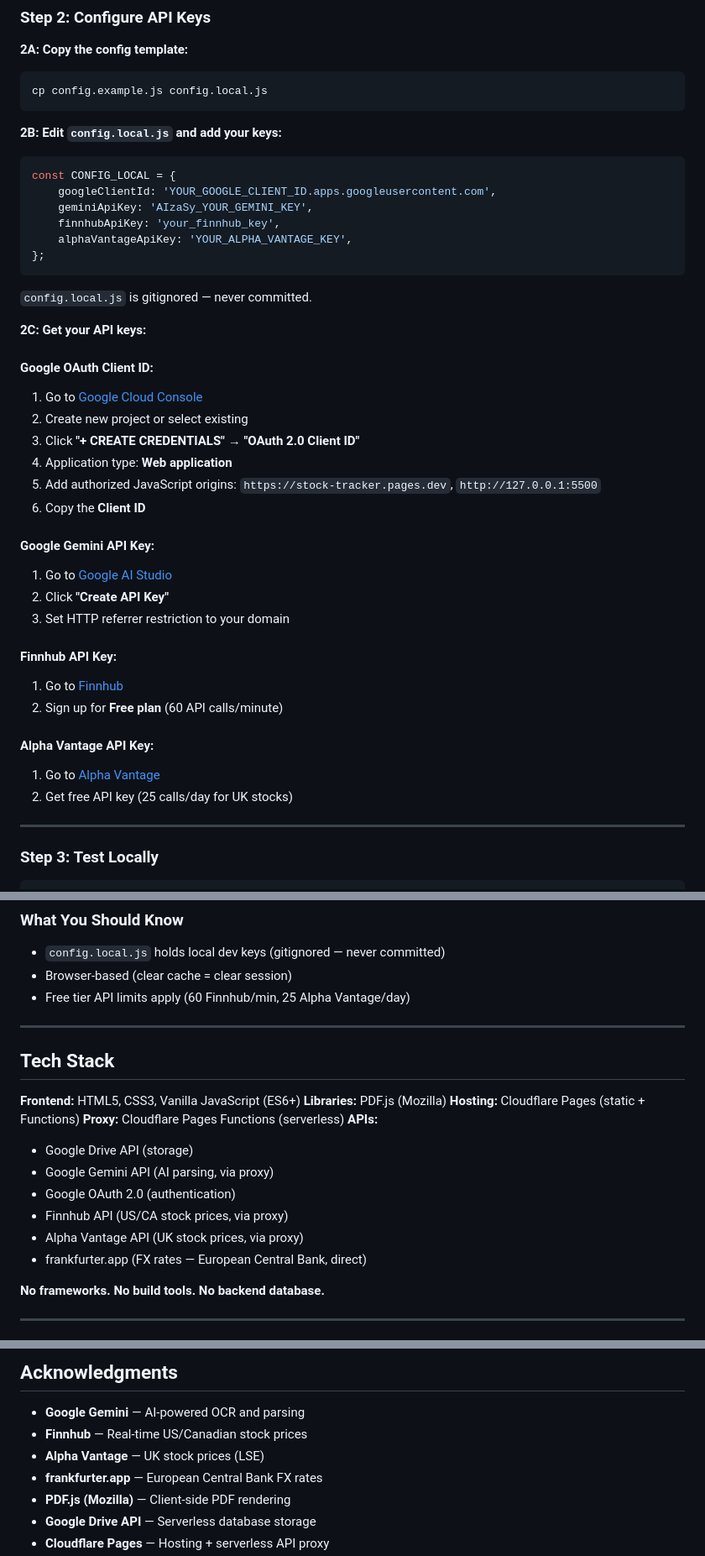
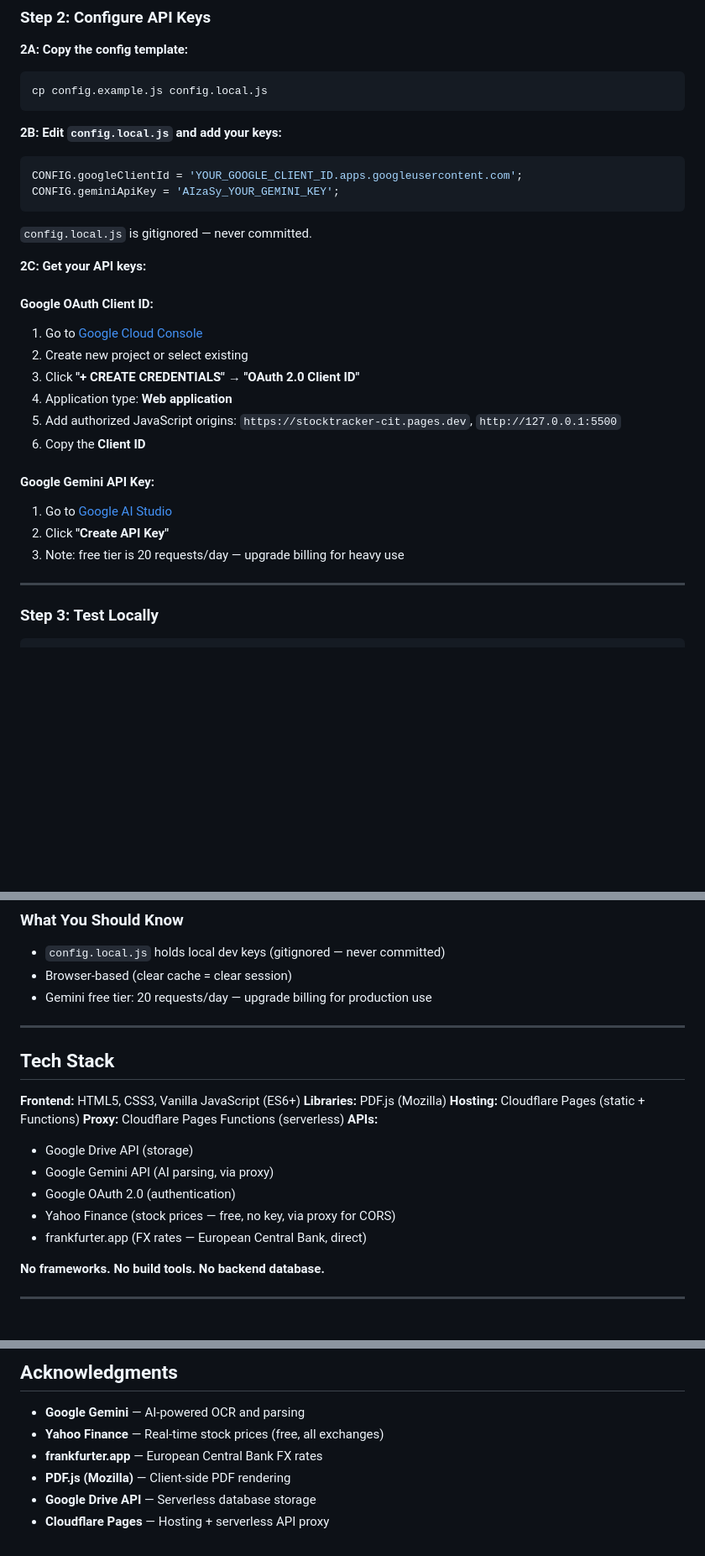
Before and after one commit to kennethingram/StockTracker, a Markdown page: README.md, 3 parts joined by grey strips. Shown at 84% size. Drawn GitHub-style; blank space fills up the shorter version.

````diff
--- a/README.md
+++ b/README.md
@@ -86,12 +85,8 @@ cp config.example.js config.local.js
 
 **2B: Edit `config.local.js` and add your keys:**
 ```javascript
-const CONFIG_LOCAL = {
-    googleClientId: 'YOUR_GOOGLE_CLIENT_ID.apps.googleusercontent.com',
-    geminiApiKey: 'AIzaSy_YOUR_GEMINI_KEY',
-    finnhubApiKey: 'your_finnhub_key',
-    alphaVantageApiKey: 'YOUR_ALPHA_VANTAGE_KEY',
-};
+CONFIG.googleClientId = 'YOUR_GOOGLE_CLIENT_ID.apps.googleusercontent.com';
+CONFIG.geminiApiKey = 'AIzaSy_YOUR_GEMINI_KEY';
 ```
 
 `config.local.js` is gitignored — never committed.
@@ -103,21 +98,13 @@ const CONFIG_LOCAL = {
 2. Create new project or select existing
 3. Click **"+ CREATE CREDENTIALS"** → **"OAuth 2.0 Client ID"**
 4. Application type: **Web application**
-5. Add authorized JavaScript origins: `https://stock-tracker.pages.dev`, `http://127.0.0.1:5500`
+5. Add authorized JavaScript origins: `https://stocktracker-cit.pages.dev`, `http://127.0.0.1:5500`
 6. Copy the **Client ID**
 
 #### Google Gemini API Key:
 1. Go to [Google AI Studio](https://aistudio.google.com/app/apikey)
 2. Click **"Create API Key"**
-3. Set HTTP referrer restriction to your domain
-
-#### Finnhub API Key:
-1. Go to [Finnhub](https://finnhub.io/register)
-2. Sign up for **Free plan** (60 API calls/minute)
-
-#### Alpha Vantage API Key:
-1. Go to [Alpha Vantage](https://www.alphavantage.co/support/#api-key)
-2. Get free API key (25 calls/day for UK stocks)
+3. Note: free tier is 20 requests/day — upgrade billing for heavy use
 
 ---
 
@@ -206,7 +191,7 @@ APIs: Drive + Gemini (via proxy) + Finnhub (via proxy) + Alpha Vantage (via prox
 ### What You Should Know
 - `config.local.js` holds local dev keys (gitignored — never committed)
 - Browser-based (clear cache = clear session)
-- Free tier API limits apply (60 Finnhub/min, 25 Alpha Vantage/day)
+- Gemini free tier: 20 requests/day — upgrade billing for production use
 
 ---
 
@@ -220,8 +205,7 @@ APIs: Drive + Gemini (via proxy) + Finnhub (via proxy) + Alpha Vantage (via prox
 - Google Drive API (storage)
 - Google Gemini API (AI parsing, via proxy)
 - Google OAuth 2.0 (authentication)
-- Finnhub API (US/CA stock prices, via proxy)
-- Alpha Vantage API (UK stock prices, via proxy)
+- Yahoo Finance (stock prices — free, no key, via proxy for CORS)
 - frankfurter.app (FX rates — European Central Bank, direct)
 
 **No frameworks. No build tools. No backend database.**
@@ -307,8 +297,7 @@ MIT License — feel free to use, modify, and share.
 ## Acknowledgments
 
 - **Google Gemini** — AI-powered OCR and parsing
-- **Finnhub** — Real-time US/Canadian stock prices
-- **Alpha Vantage** — UK stock prices (LSE)
+- **Yahoo Finance** — Real-time stock prices (free, all exchanges)
 - **frankfurter.app** — European Central Bank FX rates
 - **PDF.js (Mozilla)** — Client-side PDF rendering
 - **Google Drive API** — Serverless database storage
````
Also changed, not shown: other parts of README.md (+40 -37 lines).
